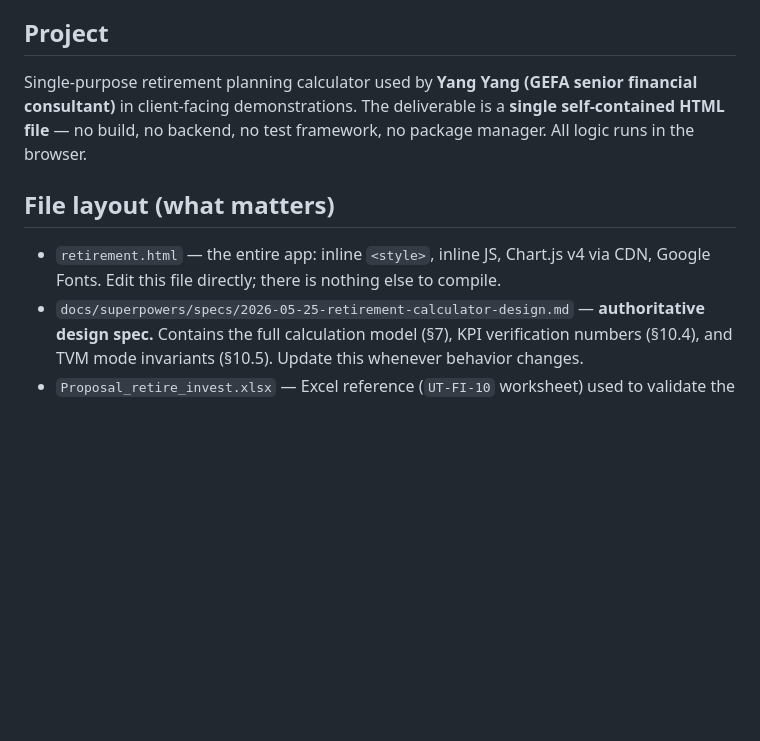
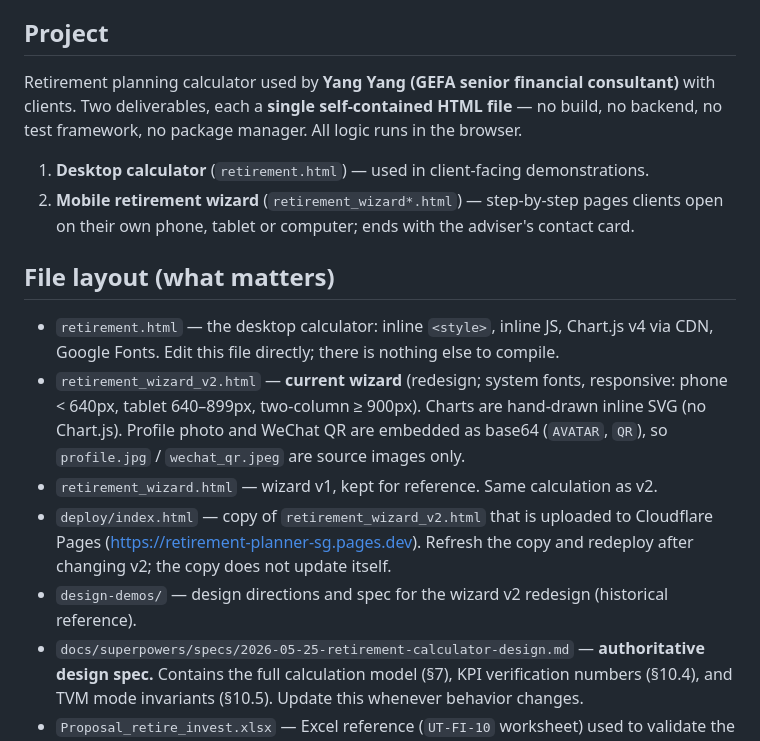
Before and after one commit to yyang196/Calculator, a Markdown page: CLAUDE.md, the part around the change. GitHub-like rendering; blank space fills up the shorter version.

Commit message:
Update CLAUDE.md project description for the mobile wizard
Describe both deliverables (desktop calculator and mobile wizard) and add
wizard v1/v2, the Cloudflare deploy copy and design-demos to the file layout.

Co-Authored-By: Claude Opus 5.5 <noreply@anthropic.com>

```diff
--- a/CLAUDE.md
+++ b/CLAUDE.md
@@ -4,11 +4,18 @@ This file provides guidance to Claude Code (claude.ai/code) when working with co
 
 ## Project
 
-Single-purpose retirement planning calculator used by **Yang Yang (GEFA senior financial consultant)** in client-facing demonstrations. The deliverable is a **single self-contained HTML file** — no build, no backend, no test framework, no package manager. All logic runs in the browser.
+Retirement planning calculator used by **Yang Yang (GEFA senior financial consultant)** with clients. Two deliverables, each a **single self-contained HTML file** — no build, no backend, no test framework, no package manager. All logic runs in the browser.
+
+1. **Desktop calculator** (`retirement.html`) — used in client-facing demonstrations.
+2. **Mobile retirement wizard** (`retirement_wizard*.html`) — step-by-step pages clients open on their own phone, tablet or computer; ends with the adviser's contact card.
 
 ## File layout (what matters)
 
-- `retirement.html` — the entire app: inline `<style>`, inline JS, Chart.js v4 via CDN, Google Fonts. Edit this file directly; there is nothing else to compile.
+- `retirement.html` — the desktop calculator: inline `<style>`, inline JS, Chart.js v4 via CDN, Google Fonts. Edit this file directly; there is nothing else to compile.
+- `retirement_wizard_v2.html` — **current wizard** (redesign; system fonts, responsive: phone < 640px, tablet 640–899px, two-column ≥ 900px). Charts are hand-drawn inline SVG (no Chart.js). Profile photo and WeChat QR are embedded as base64 (`AVATAR`, `QR`), so `profile.jpg` / `wechat_qr.jpeg` are source images only.
+- `retirement_wizard.html` — wizard v1, kept for reference. Same calculation as v2.
+- `deploy/index.html` — copy of `retirement_wizard_v2.html` that is uploaded to Cloudflare Pages (https://retirement-planner-sg.pages.dev). Refresh the copy and redeploy after changing v2; the copy does not update itself.
+- `design-demos/` — design directions and spec for the wizard v2 redesign (historical reference).
 - `docs/superpowers/specs/2026-05-25-retirement-calculator-design.md` — **authoritative design spec.** Contains the full calculation model (§7), KPI verification numbers (§10.4), and TVM mode invariants (§10.5). Update this whenever behavior changes.
 - `Proposal_retire_invest.xlsx` — Excel reference (`UT-FI-10` worksheet) used to validate the Capital Drawdown recursion. Do not modify.
 - `step*.png` — UI iteration screenshots (historical reference only).
```
